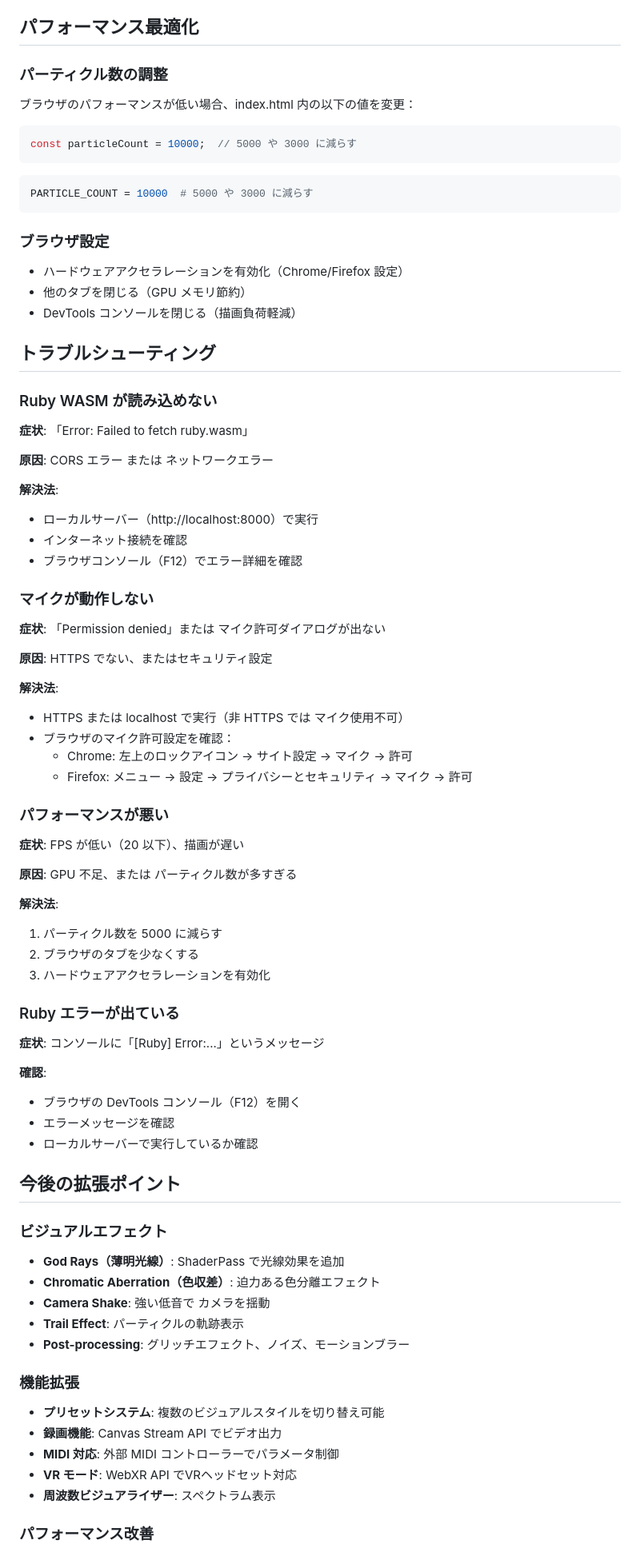
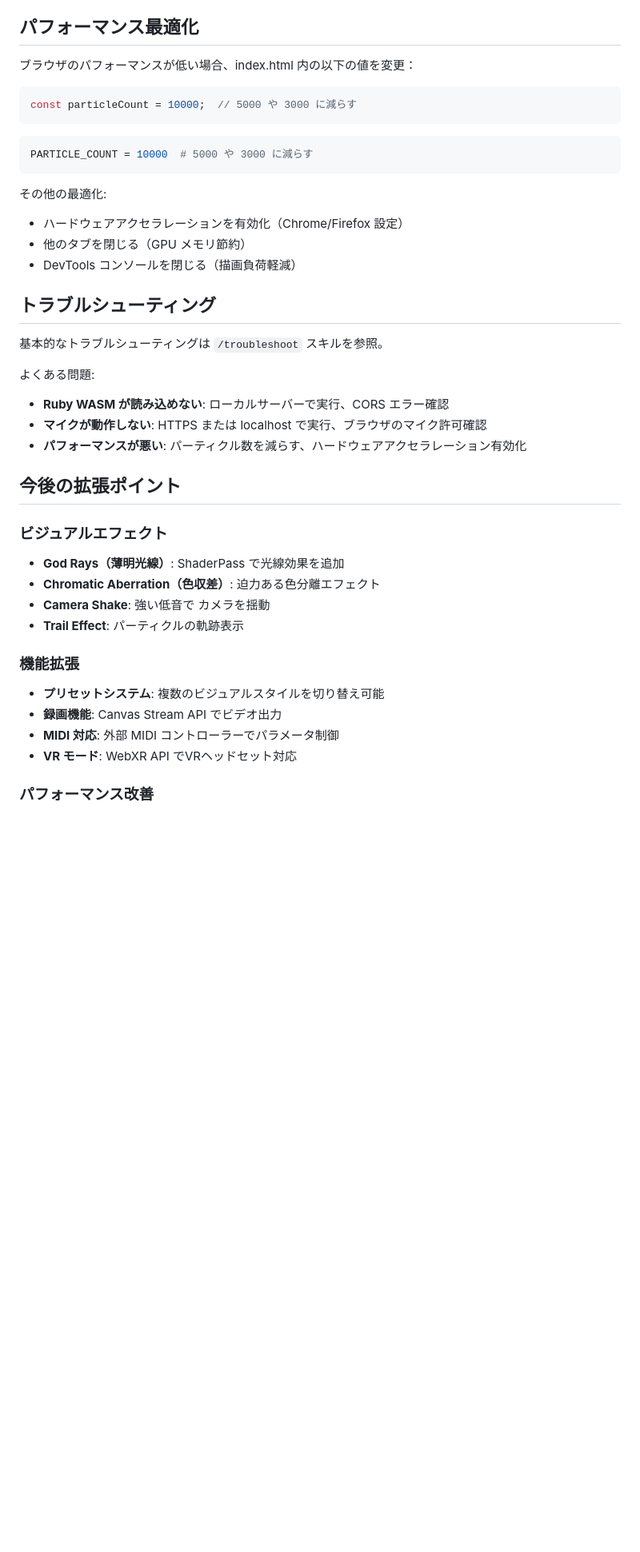
Before and after one commit to bash0C7/ruby_sound_visualizer, a Markdown page: CLAUDE.md, the part around one of its changes. Shown at 80% size. Rendered like a GitHub page; blank space fills up the shorter version.

````diff
--- a/CLAUDE.md
+++ b/CLAUDE.md
@@ -241,8 +261,6 @@ npx http-server
 
 ## パフォーマンス最適化
 
-### パーティクル数の調整
-
 ブラウザのパフォーマンスが低い場合、index.html 内の以下の値を変更：
 
 ```javascript
@@ -253,56 +271,19 @@ const particleCount = 10000;  // 5000 や 3000 に減らす
 PARTICLE_COUNT = 10000  # 5000 や 3000 に減らす
 ```
 
-### ブラウザ設定
-
+その他の最適化:
 - ハードウェアアクセラレーションを有効化（Chrome/Firefox 設定）
 - 他のタブを閉じる（GPU メモリ節約）
 - DevTools コンソールを閉じる（描画負荷軽減）
 
 ## トラブルシューティング
 
-### Ruby WASM が読み込めない
+基本的なトラブルシューティングは `/troubleshoot` スキルを参照。
 
-**症状**: 「Error: Failed to fetch ruby.wasm」
-
-**原因**: CORS エラー または ネットワークエラー
-
-**解決法**:
-- ローカルサーバー（http://localhost:8000）で実行
-- インターネット接続を確認
-- ブラウザコンソール（F12）でエラー詳細を確認
-
-### マイクが動作しない
-
-**症状**: 「Permission denied」または マイク許可ダイアログが出ない
-
-**原因**: HTTPS でない、またはセキュリティ設定
-
-**解決法**:
-- HTTPS または localhost で実行（非 HTTPS では マイク使用不可）
-- ブラウザのマイク許可設定を確認：
-  - Chrome: 左上のロックアイコン → サイト設定 → マイク → 許可
-  - Firefox: メニュー → 設定 → プライバシーとセキュリティ → マイク → 許可
-
-### パフォーマンスが悪い
-
-**症状**: FPS が低い（20 以下）、描画が遅い
-
-**原因**: GPU 不足、または パーティクル数が多すぎる
-
-**解決法**:
-1. パーティクル数を 5000 に減らす
-2. ブラウザのタブを少なくする
-3. ハードウェアアクセラレーションを有効化
-
-### Ruby エラーが出ている
-
-**症状**: コンソールに「[Ruby] Error:...」というメッセージ
-
-**確認**:
-- ブラウザの DevTools コンソール（F12）を開く
-- エラーメッセージを確認
-- ローカルサーバーで実行しているか確認
+よくある問題:
+- **Ruby WASM が読み込めない**: ローカルサーバーで実行、CORS エラー確認
+- **マイクが動作しない**: HTTPS または localhost で実行、ブラウザのマイク許可確認
+- **パフォーマンスが悪い**: パーティクル数を減らす、ハードウェアアクセラレーション有効化
 
 ## 今後の拡張ポイント
 
@@ -312,7 +293,6 @@ PARTICLE_COUNT = 10000  # 5000 や 3000 に減らす
 - **Chromatic Aberration（色収差）**: 迫力ある色分離エフェクト
 - **Camera Shake**: 強い低音で カメラを揺動
 - **Trail Effect**: パーティクルの軌跡表示
-- **Post-processing**: グリッチエフェクト、ノイズ、モーションブラー
 
 ### 機能拡張
 
@@ -320,7 +300,6 @@ PARTICLE_COUNT = 10000  # 5000 や 3000 に減らす
 - **録画機能**: Canvas Stream API でビデオ出力
 - **MIDI 対応**: 外部 MIDI コントローラーでパラメータ制御
 - **VR モード**: WebXR API でVRヘッドセット対応
-- **周波数ビジュアライザー**: スペクトラム表示
 
 ### パフォーマンス改善
 
````
Also changed, not shown: other parts of CLAUDE.md (+68 -96 lines), 2 other files.
